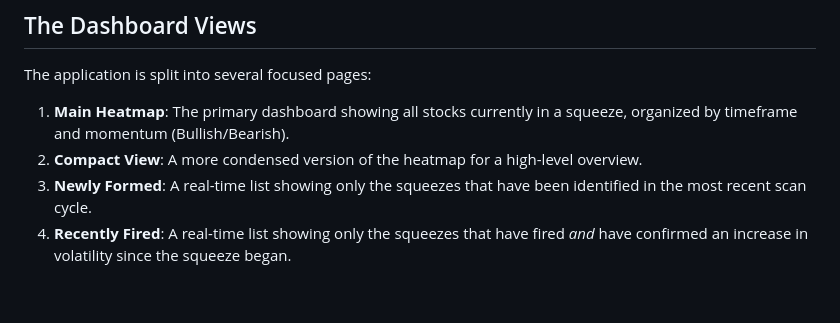
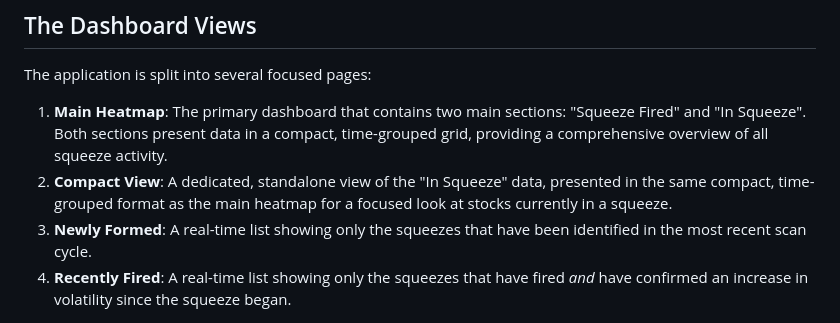
Before and after one commit to MaheshUmale/SQUEEZE_READY_BREAKOUT_SCANNER, a Markdown page: README.md, the part around the change. Drawn GitHub-style; blank space fills up the shorter version.

Commit message:
Docs: Update README to reflect new UI layout
The descriptions for the "Main Heatmap" and "Compact View" in the README.md file have been updated to align with the recent UI refactoring.

The new descriptions accurately reflect the unified, time-grouped grid layout that is now used across all dashboard pages, providing clearer documentation for users.

```diff
--- a/README.md
+++ b/README.md
@@ -17,8 +17,8 @@ The results are visualized through a responsive, multi-page web dashboard that u
 
 The application is split into several focused pages:
 
-1.  **Main Heatmap**: The primary dashboard showing all stocks currently in a squeeze, organized by timeframe and momentum (Bullish/Bearish).
-2.  **Compact View**: A more condensed version of the heatmap for a high-level overview.
+1.  **Main Heatmap**: The primary dashboard that contains two main sections: "Squeeze Fired" and "In Squeeze". Both sections present data in a compact, time-grouped grid, providing a comprehensive overview of all squeeze activity.
+2.  **Compact View**: A dedicated, standalone view of the "In Squeeze" data, presented in the same compact, time-grouped format as the main heatmap for a focused look at stocks currently in a squeeze.
 3.  **Newly Formed**: A real-time list showing only the squeezes that have been identified in the most recent scan cycle.
 4.  **Recently Fired**: A real-time list showing only the squeezes that have fired *and* have confirmed an increase in volatility since the squeeze began.
 
```
